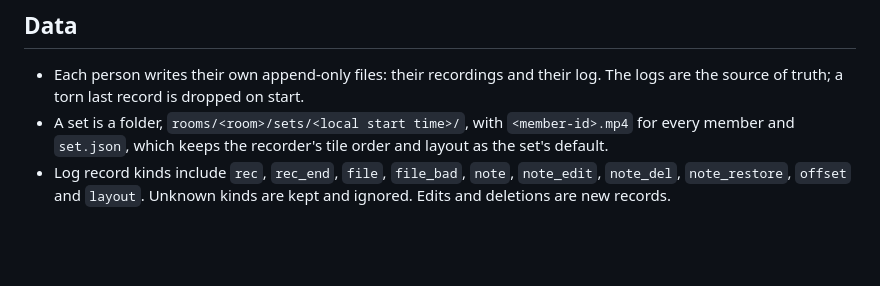
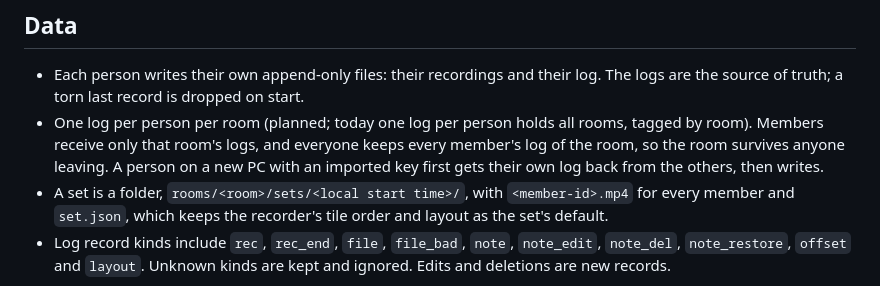
Before and after one commit to hrs23/ez-hanseikai, a Markdown page: docs/design.md, the part around the change. Rendered like a GitHub page; blank space fills up the shorter version.

Commit message:
Plan one log per person per room
Co-Authored-By: Claude Opus 5.5 <noreply@anthropic.com>

```diff
--- a/docs/design.md
+++ b/docs/design.md
@@ -32,6 +32,7 @@ One key per person, made on first start; its public half is the person's ID ever
 ## Data
 
 - Each person writes their own append-only files: their recordings and their log. The logs are the source of truth; a torn last record is dropped on start.
+- One log per person per room (planned; today one log per person holds all rooms, tagged by room). Members receive only that room's logs, and everyone keeps every member's log of the room, so the room survives anyone leaving. A person on a new PC with an imported key first gets their own log back from the others, then writes.
 - A set is a folder, `rooms/<room>/sets/<local start time>/`, with `<member-id>.mp4` for every member and `set.json`, which keeps the recorder's tile order and layout as the set's default.
 - Log record kinds include `rec`, `rec_end`, `file`, `file_bad`, `note`, `note_edit`, `note_del`, `note_restore`, `offset` and `layout`. Unknown kinds are kept and ignored. Edits and deletions are new records.
 
```
